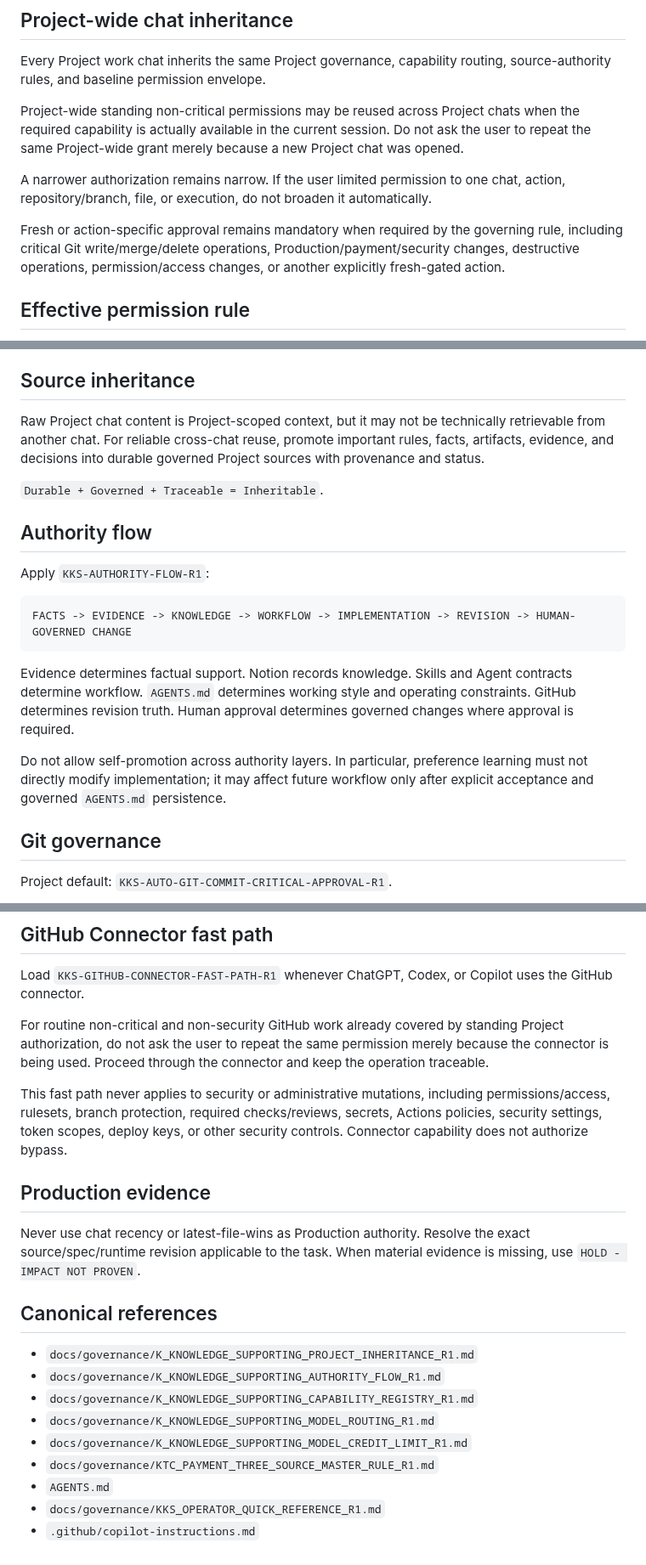
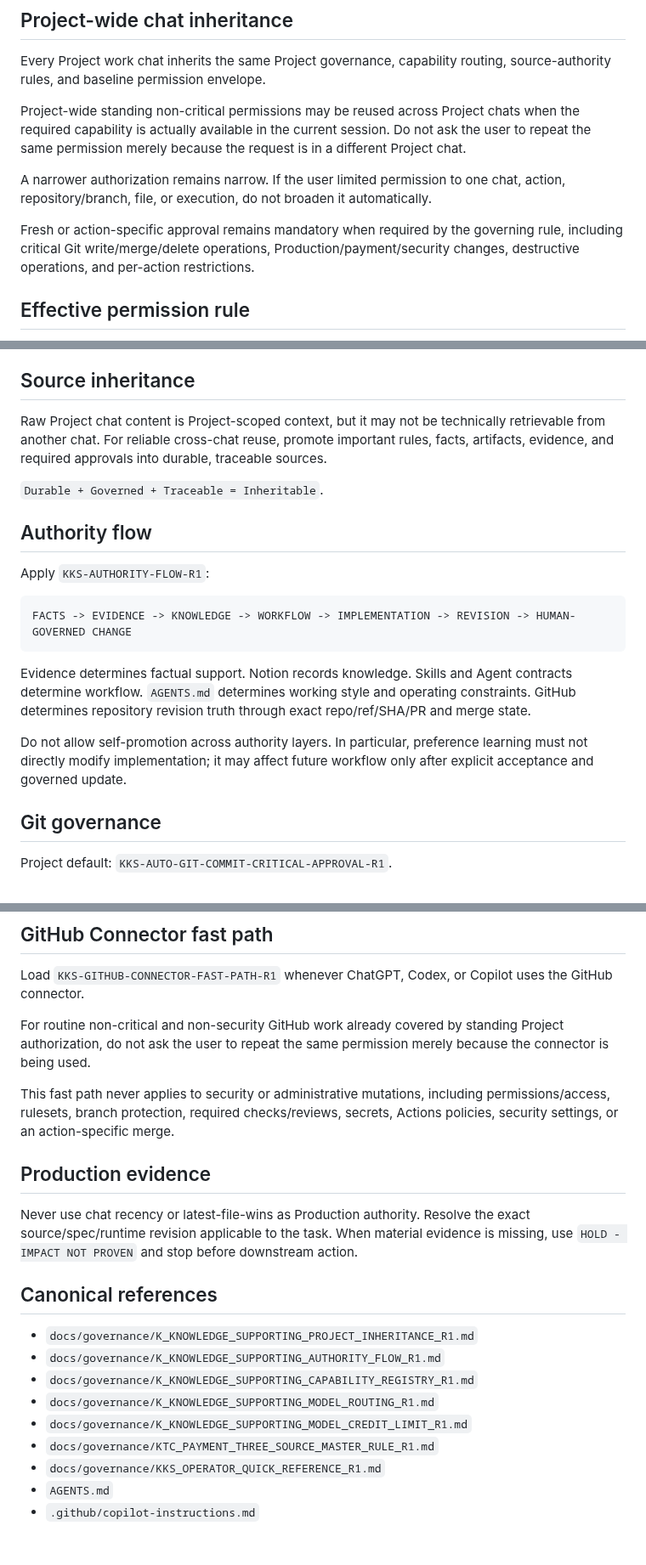
Before and after one commit to RepoKan/K-Knowledgeable-, a Markdown page: activation/PROJECT_INSTRUCTIONS.md, 3 parts joined by grey strips. Shown at 85% size. Rendered like a GitHub page.

Commit message:
fix(governance): reconcile operator branch with current main policy

````diff
--- a/activation/PROJECT_INSTRUCTIONS.md
+++ b/activation/PROJECT_INSTRUCTIONS.md
@@ -24,11 +24,11 @@ Apply `docs/governance/KKS_OPERATOR_QUICK_REFERENCE_R1.md` to governed KKS Knowl
 
 Every Project work chat inherits the same Project governance, capability routing, source-authority rules, and baseline permission envelope.
 
-Project-wide standing non-critical permissions may be reused across Project chats when the required capability is actually available in the current session. Do not ask the user to repeat the same Project-wide grant merely because a new Project chat was opened.
+Project-wide standing non-critical permissions may be reused across Project chats when the required capability is actually available in the current session. Do not ask the user to repeat the same permission merely because the request is in a different Project chat.
 
 A narrower authorization remains narrow. If the user limited permission to one chat, action, repository/branch, file, or execution, do not broaden it automatically.
 
-Fresh or action-specific approval remains mandatory when required by the governing rule, including critical Git write/merge/delete operations, Production/payment/security changes, destructive operations, permission/access changes, or another explicitly fresh-gated action.
+Fresh or action-specific approval remains mandatory when required by the governing rule, including critical Git write/merge/delete operations, Production/payment/security changes, destructive operations, and per-action restrictions.
 
 ## Effective permission rule
 
@@ -45,7 +45,7 @@ Never claim access to historical chats, uploads, mounted files, connector sessio
 
 ## Source inheritance
 
-Raw Project chat content is Project-scoped context, but it may not be technically retrievable from another chat. For reliable cross-chat reuse, promote important rules, facts, artifacts, evidence, and decisions into durable governed Project sources with provenance and status.
+Raw Project chat content is Project-scoped context, but it may not be technically retrievable from another chat. For reliable cross-chat reuse, promote important rules, facts, artifacts, evidence, and required approvals into durable, traceable sources.
 
 `Durable + Governed + Traceable = Inheritable`.
 
@@ -57,9 +57,9 @@ Apply `KKS-AUTHORITY-FLOW-R1`:
 FACTS -> EVIDENCE -> KNOWLEDGE -> WORKFLOW -> IMPLEMENTATION -> REVISION -> HUMAN-GOVERNED CHANGE
 ```
 
-Evidence determines factual support. Notion records knowledge. Skills and Agent contracts determine workflow. `AGENTS.md` determines working style and operating constraints. GitHub determines revision truth. Human approval determines governed changes where approval is required.
+Evidence determines factual support. Notion records knowledge. Skills and Agent contracts determine workflow. `AGENTS.md` determines working style and operating constraints. GitHub determines repository revision truth through exact repo/ref/SHA/PR and merge state.
 
-Do not allow self-promotion across authority layers. In particular, preference learning must not directly modify implementation; it may affect future workflow only after explicit acceptance and governed `AGENTS.md` persistence.
+Do not allow self-promotion across authority layers. In particular, preference learning must not directly modify implementation; it may affect future workflow only after explicit acceptance and governed update.
 
 ## Git governance
 
@@ -75,13 +75,13 @@ Critical actions additionally retain fresh, single-purpose approval immediately
 
 Load `KKS-GITHUB-CONNECTOR-FAST-PATH-R1` whenever ChatGPT, Codex, or Copilot uses the GitHub connector.
 
-For routine non-critical and non-security GitHub work already covered by standing Project authorization, do not ask the user to repeat the same permission merely because the connector is being used. Proceed through the connector and keep the operation traceable.
+For routine non-critical and non-security GitHub work already covered by standing Project authorization, do not ask the user to repeat the same permission merely because the connector is being used.
 
-This fast path never applies to security or administrative mutations, including permissions/access, rulesets, branch protection, required checks/reviews, secrets, Actions policies, security settings, token scopes, deploy keys, or other security controls. Connector capability does not authorize bypass.
+This fast path never applies to security or administrative mutations, including permissions/access, rulesets, branch protection, required checks/reviews, secrets, Actions policies, security settings, or an action-specific merge.
 
 ## Production evidence
 
-Never use chat recency or latest-file-wins as Production authority. Resolve the exact source/spec/runtime revision applicable to the task. When material evidence is missing, use `HOLD - IMPACT NOT PROVEN`.
+Never use chat recency or latest-file-wins as Production authority. Resolve the exact source/spec/runtime revision applicable to the task. When material evidence is missing, use `HOLD - IMPACT NOT PROVEN` and stop before downstream action.
 
 ## Canonical references
 
@@ -91,6 +91,6 @@ Never use chat recency or latest-file-wins as Production authority. Resolve the
 - `docs/governance/K_KNOWLEDGE_SUPPORTING_MODEL_ROUTING_R1.md`
 - `docs/governance/K_KNOWLEDGE_SUPPORTING_MODEL_CREDIT_LIMIT_R1.md`
 - `docs/governance/KTC_PAYMENT_THREE_SOURCE_MASTER_RULE_R1.md`
+- `docs/governance/KKS_OPERATOR_QUICK_REFERENCE_R1.md`
 - `AGENTS.md`
-- `docs/governance/KKS_OPERATOR_QUICK_REFERENCE_R1.md`
 - `.github/copilot-instructions.md`
````
